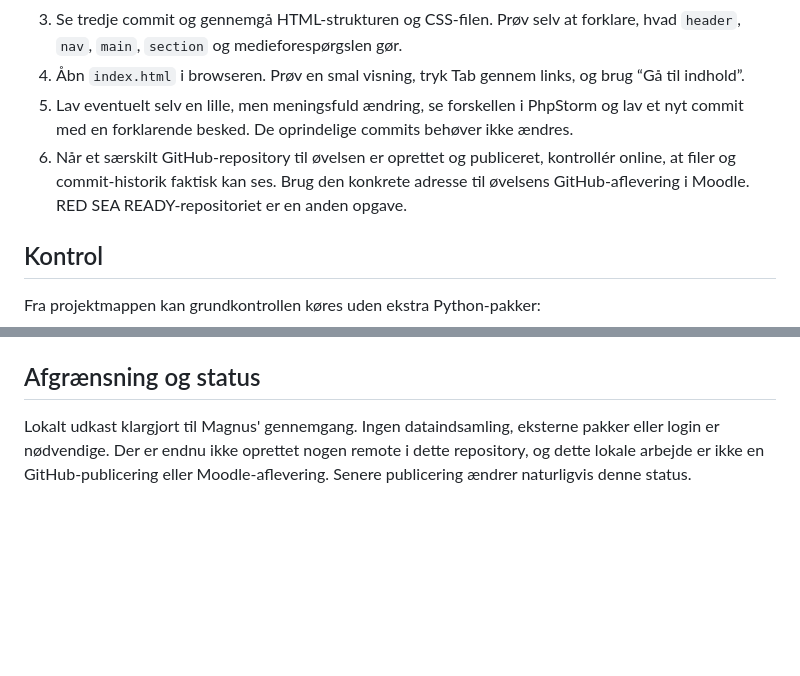
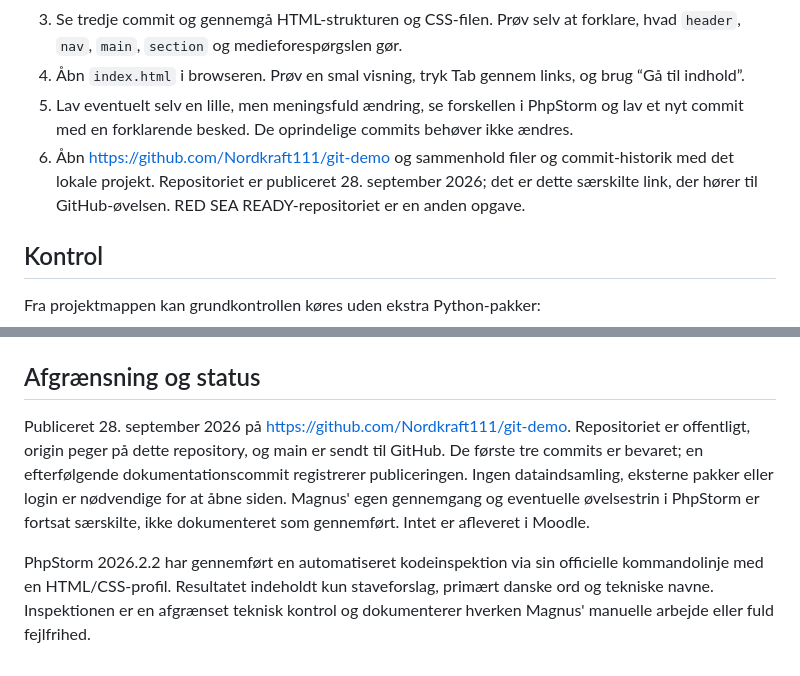
Before and after one commit to Nordkraft111/git-demo, a Markdown page: README.md, 2 parts joined by grey strips. GitHub-like rendering; blank space fills up the shorter version.

Commit message:
Dokumenter publicering og afgrænset PhpStorm-kontrol

```diff
--- a/README.md
+++ b/README.md
@@ -32,7 +32,7 @@ Den fulde prompt og gennemgangen står i `PROMPT.md`. Portfolioen er en studieø
 3. Se tredje commit og gennemgå HTML-strukturen og CSS-filen. Prøv selv at forklare, hvad `header`, `nav`, `main`, `section` og medieforespørgslen gør.
 4. Åbn `index.html` i browseren. Prøv en smal visning, tryk Tab gennem links, og brug “Gå til indhold”.
 5. Lav eventuelt selv en lille, men meningsfuld ændring, se forskellen i PhpStorm og lav et nyt commit med en forklarende besked. De oprindelige commits behøver ikke ændres.
-6. Når et særskilt GitHub-repository til øvelsen er oprettet og publiceret, kontrollér online, at filer og commit-historik faktisk kan ses. Brug den konkrete adresse til øvelsens GitHub-aflevering i Moodle. RED SEA READY-repositoriet er en anden opgave.
+6. Åbn https://github.com/Nordkraft111/git-demo og sammenhold filer og commit-historik med det lokale projekt. Repositoriet er publiceret 28. september 2026; det er dette særskilte link, der hører til GitHub-øvelsen. RED SEA READY-repositoriet er en anden opgave.
 
 ## Kontrol
 
@@ -63,4 +63,6 @@ Kommandoen køres i den mappe, hvor bundle-filen ligger. `git-demo-kopi` skal v
 
 ## Afgrænsning og status
 
-Lokalt udkast klargjort til Magnus' gennemgang. Ingen dataindsamling, eksterne pakker eller login er nødvendige. Der er endnu ikke oprettet nogen remote i dette repository, og dette lokale arbejde er ikke en GitHub-publicering eller Moodle-aflevering. Senere publicering ændrer naturligvis denne status.
+Publiceret 28. september 2026 på https://github.com/Nordkraft111/git-demo. Repositoriet er offentligt, origin peger på dette repository, og main er sendt til GitHub. De første tre commits er bevaret; en efterfølgende dokumentationscommit registrerer publiceringen. Ingen dataindsamling, eksterne pakker eller login er nødvendige for at åbne siden. Magnus' egen gennemgang og eventuelle øvelsestrin i PhpStorm er fortsat særskilte, ikke dokumenteret som gennemført. Intet er afleveret i Moodle.
+
+PhpStorm 2026.2.2 har gennemført en automatiseret kodeinspektion via sin officielle kommandolinje med en HTML/CSS-profil. Resultatet indeholdt kun staveforslag, primært danske ord og tekniske navne. Inspektionen er en afgrænset teknisk kontrol og dokumenterer hverken Magnus' manuelle arbejde eller fuld fejlfrihed.
```
